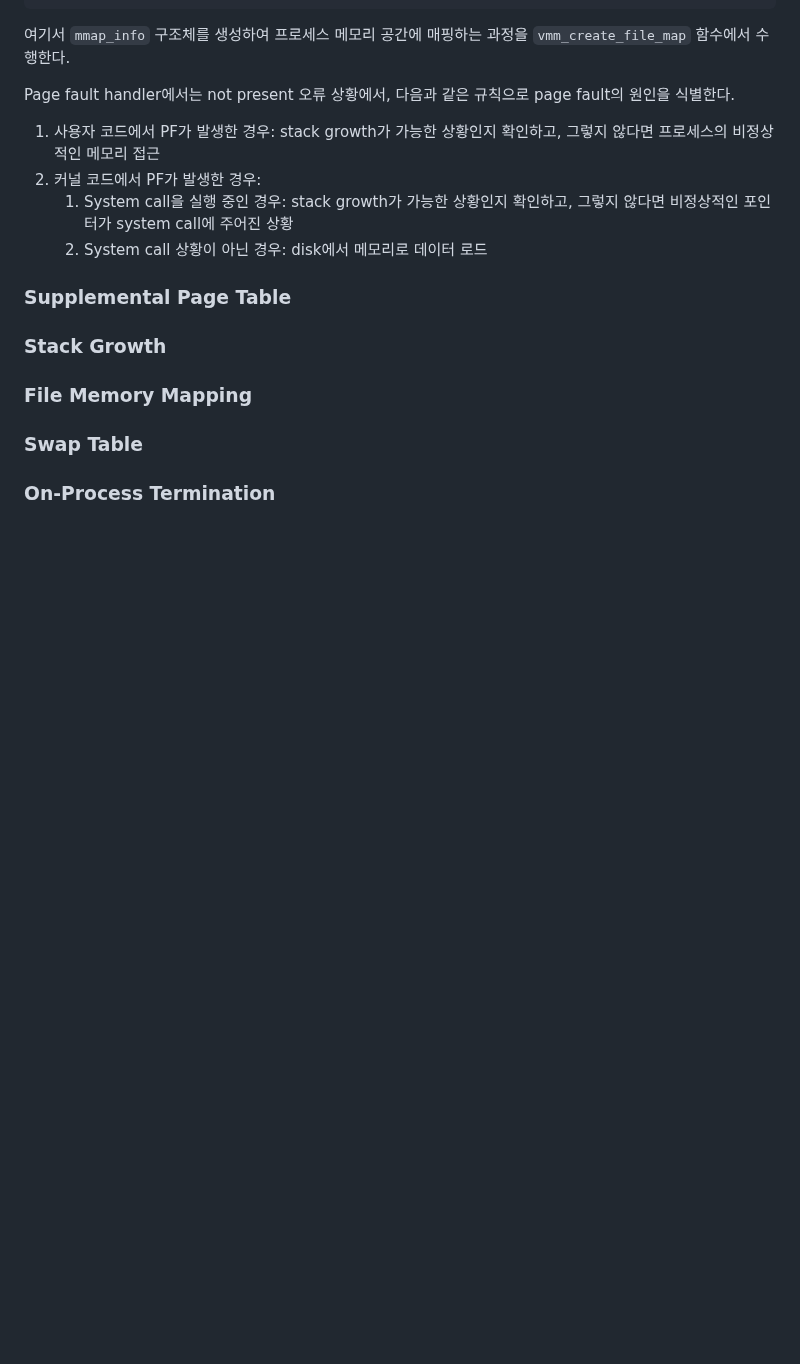
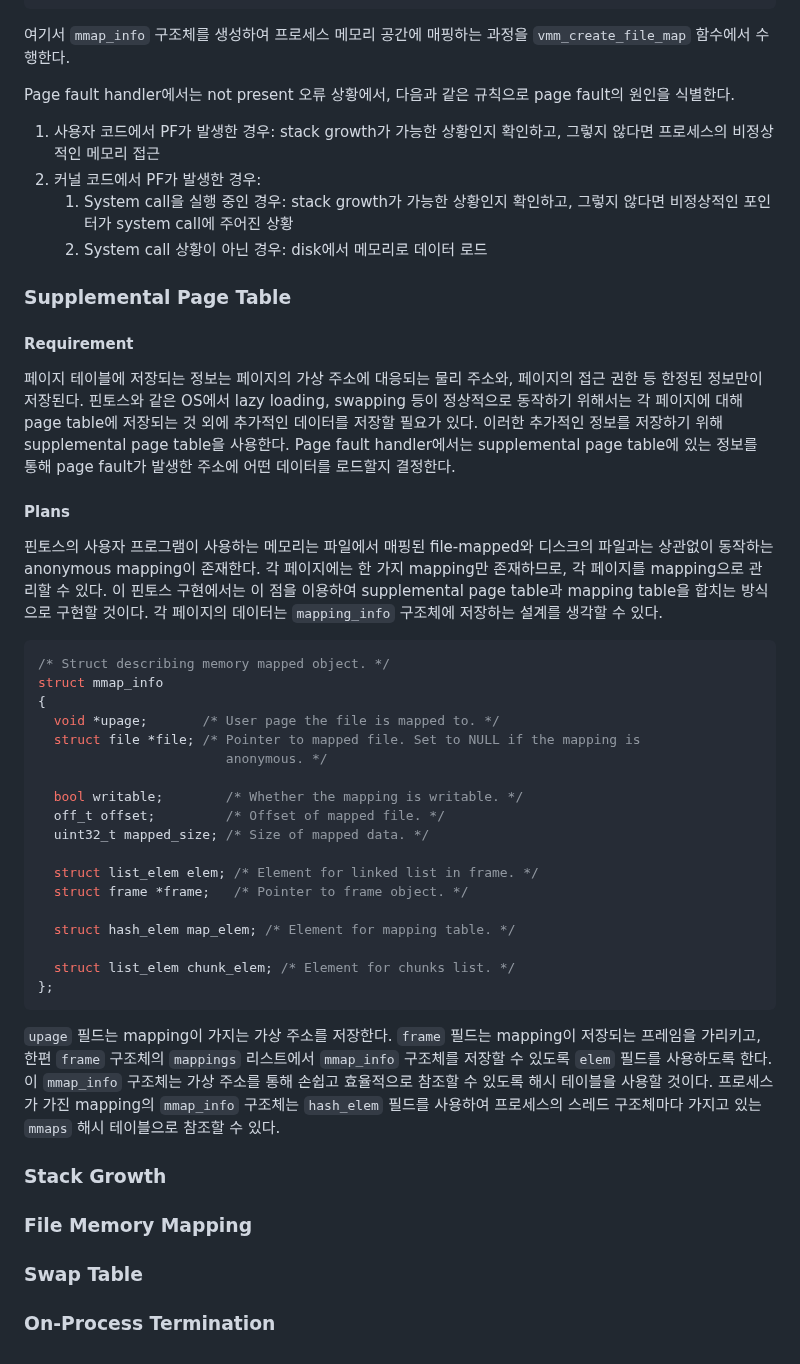
Before and after one commit to sohnryang/csed312, a Markdown page: design/project3.md, the part around one of its changes. Drawn GitHub-style; blank space fills up the shorter version.

Commit message:
docs(project3): document supplemental page table

````diff
--- a/design/project3.md
+++ b/design/project3.md
@@ -164,6 +164,37 @@ Page fault handler에서는 not present 오류 상황에서, 다음과 같은
 
 ### Supplemental Page Table
 
+#### Requirement
+
+페이지 테이블에 저장되는 정보는 페이지의 가상 주소에 대응되는 물리 주소와, 페이지의 접근 권한 등 한정된 정보만이 저장된다. 핀토스와 같은 OS에서 lazy loading, swapping 등이 정상적으로 동작하기 위해서는 각 페이지에 대해 page table에 저장되는 것 외에 추가적인 데이터를 저장할 필요가 있다. 이러한 추가적인 정보를 저장하기 위해 supplemental page table을 사용한다. Page fault handler에서는 supplemental page table에 있는 정보를 통해 page fault가 발생한 주소에 어떤 데이터를 로드할지 결정한다.
+
+#### Plans
+
+핀토스의 사용자 프로그램이 사용하는 메모리는 파일에서 매핑된 file-mapped와 디스크의 파일과는 상관없이 동작하는 anonymous mapping이 존재한다. 각 페이지에는 한 가지 mapping만 존재하므로, 각 페이지를 mapping으로 관리할 수 있다. 이 핀토스 구현에서는 이 점을 이용하여 supplemental page table과 mapping table을 합치는 방식으로 구현할 것이다. 각 페이지의 데이터는 `mapping_info` 구조체에 저장하는 설계를 생각할 수 있다.
+
+```c
+/* Struct describing memory mapped object. */
+struct mmap_info
+{
+  void *upage;       /* User page the file is mapped to. */
+  struct file *file; /* Pointer to mapped file. Set to NULL if the mapping is
+                        anonymous. */
+
+  bool writable;        /* Whether the mapping is writable. */
+  off_t offset;         /* Offset of mapped file. */
+  uint32_t mapped_size; /* Size of mapped data. */
+
+  struct list_elem elem; /* Element for linked list in frame. */
+  struct frame *frame;   /* Pointer to frame object. */
+
+  struct hash_elem map_elem; /* Element for mapping table. */
+
+  struct list_elem chunk_elem; /* Element for chunks list. */
+};
+```
+
+`upage` 필드는 mapping이 가지는 가상 주소를 저장한다. `frame` 필드는 mapping이 저장되는 프레임을 가리키고, 한편 `frame` 구조체의 `mappings` 리스트에서 `mmap_info` 구조체를 저장할 수 있도록 `elem` 필드를 사용하도록 한다. 이 `mmap_info` 구조체는 가상 주소를 통해 손쉽고 효율적으로 참조할 수 있도록 해시 테이블을 사용할 것이다. 프로세스가 가진 mapping의 `mmap_info` 구조체는 `hash_elem` 필드를 사용하여 프로세스의 스레드 구조체마다 가지고 있는 `mmaps` 해시 테이블으로 참조할 수 있다.
+
 ### Stack Growth
 
 ### File Memory Mapping
````
Also changed, not shown: other parts of design/project3.md (+1 -1 lines).
